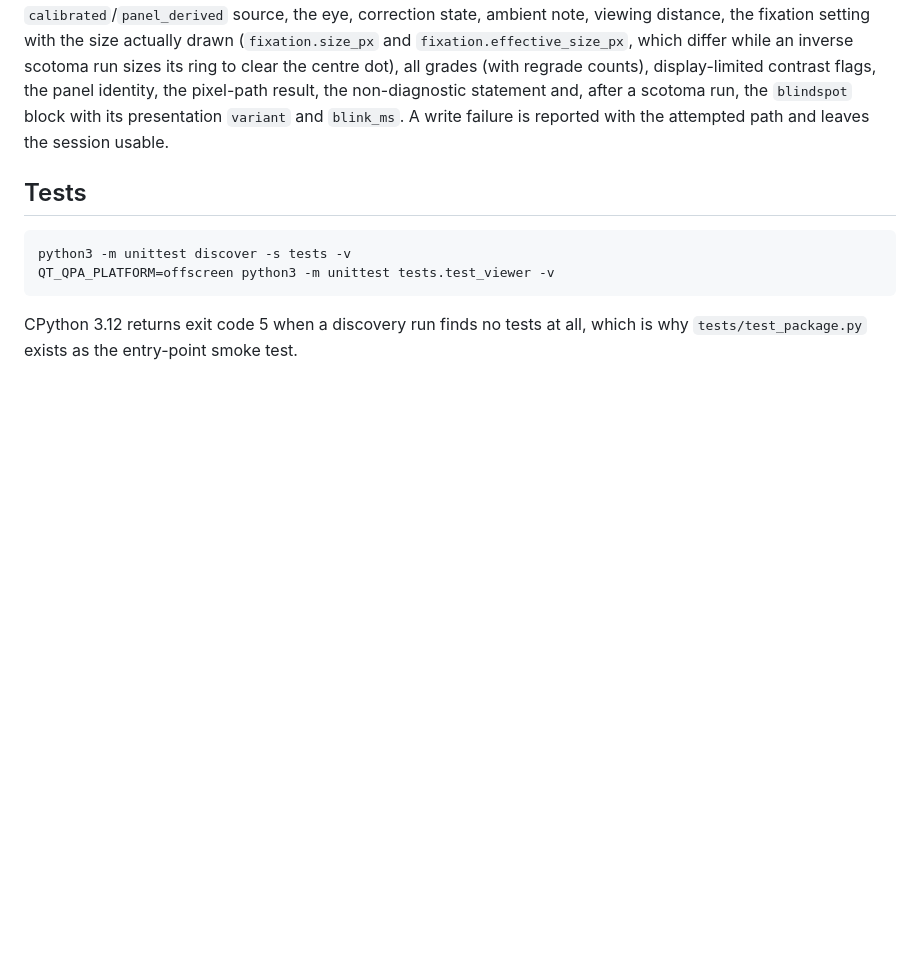
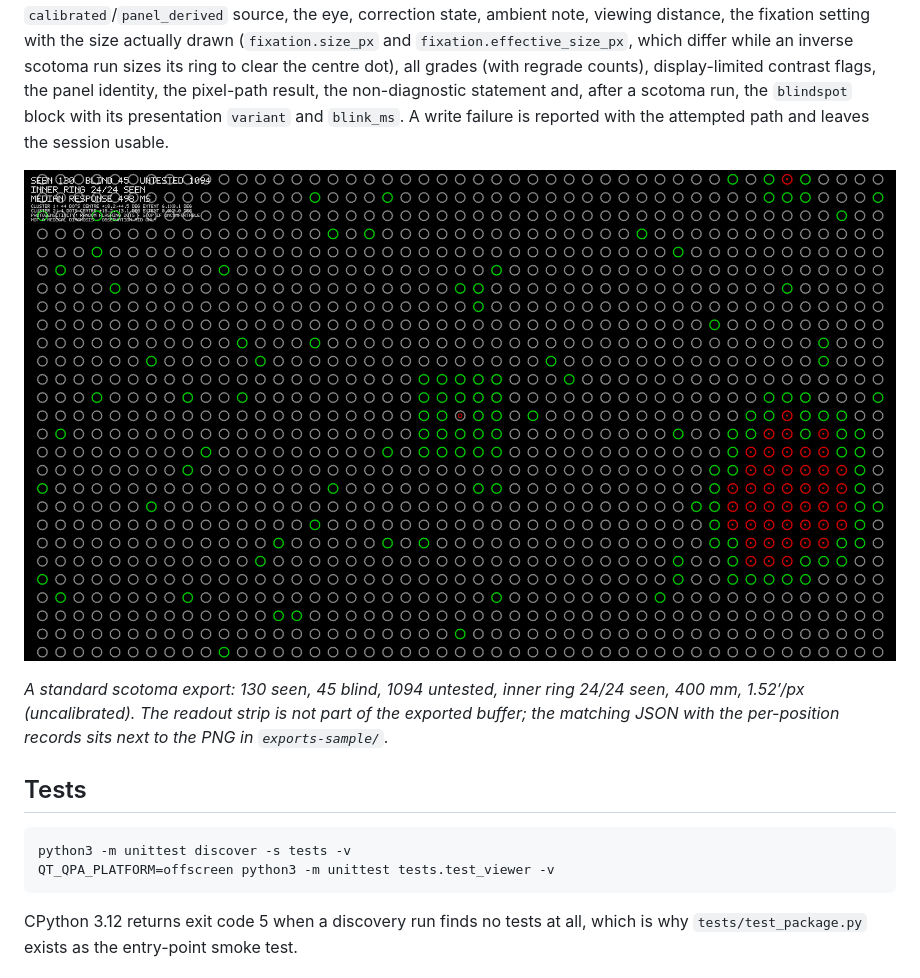
Before and after one commit to sschmitt78mtk/distortion-atlas, a Markdown page: README.md, the part around the change. Rendered like a GitHub page; pictures changed too: exports-sample/distortion-atlas-20261116-220616.png (added); blank space fills up the shorter version.

Commit message:
added sample exports

````diff
--- a/README.md
+++ b/README.md
@@ -209,6 +209,14 @@ pixel-path result, the non-diagnostic statement and, after a scotoma run, the
 `blindspot` block with its presentation `variant` and `blink_ms`. A write failure
 is reported with the attempted path and leaves the session usable.
 
+![Standard scotoma results export: black field with the dot lattice, green rings
+for seen positions and red rings with filled centres for the blind cluster](exports-sample/distortion-atlas-20261116-220616.png)
+
+*A standard scotoma export: 130 seen, 45 blind, 1094 untested, inner ring 24/24
+seen, 400 mm, 1.52′/px (uncalibrated). The readout strip is not part of the
+exported buffer; the matching JSON with the per-position records sits next to the
+PNG in `exports-sample/`.*
+
 ## Tests
 
 ```bash
````
Also changed, not shown: exports-sample/distortion-atlas-20261116-215511.png (added), 2 other files.
